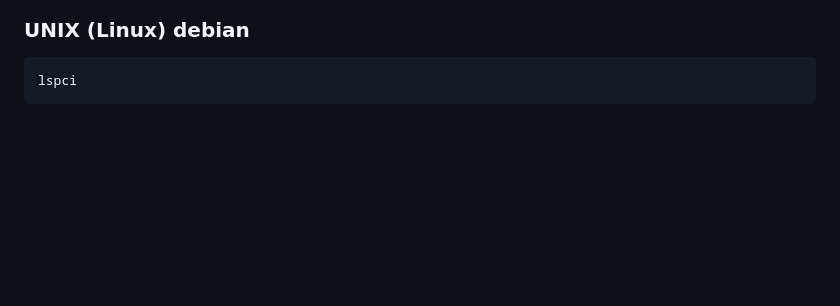
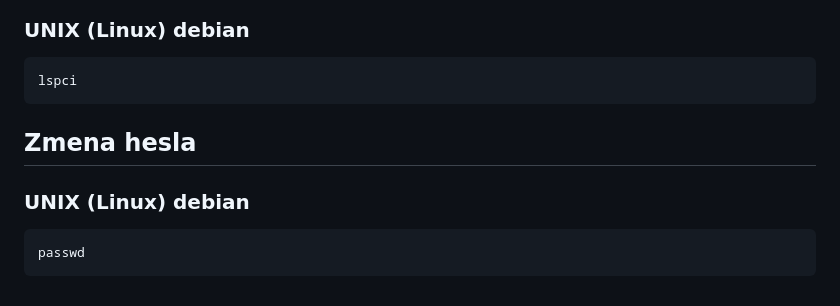
Before and after one commit to pidizman/OS_IT1_P2_cmd, a Markdown page: README.md, the part around the change. Drawn GitHub-style; blank space fills up the shorter version.

````diff
--- a/README.md
+++ b/README.md
@@ -239,3 +239,9 @@ lsusb
 ```bash
 lspci
 ```
+
+## Zmena hesla
+### UNIX (Linux) debian
+```bash
+passwd
+```
````
